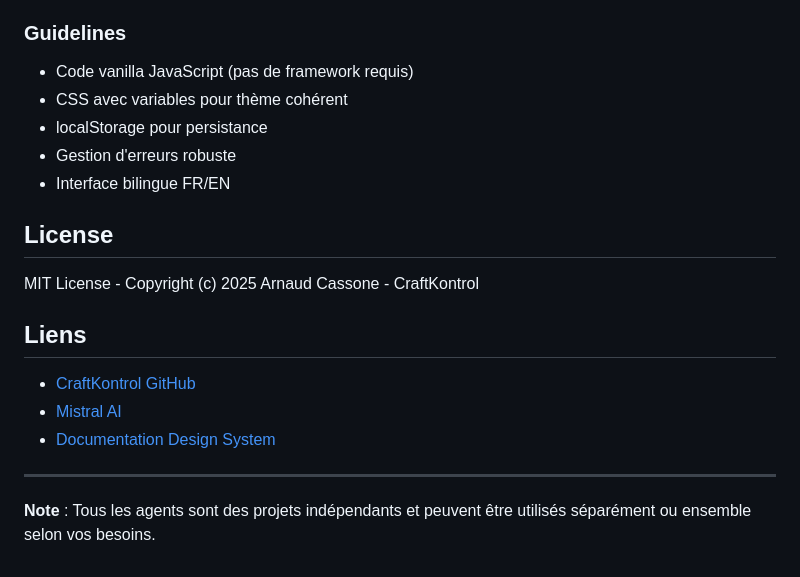
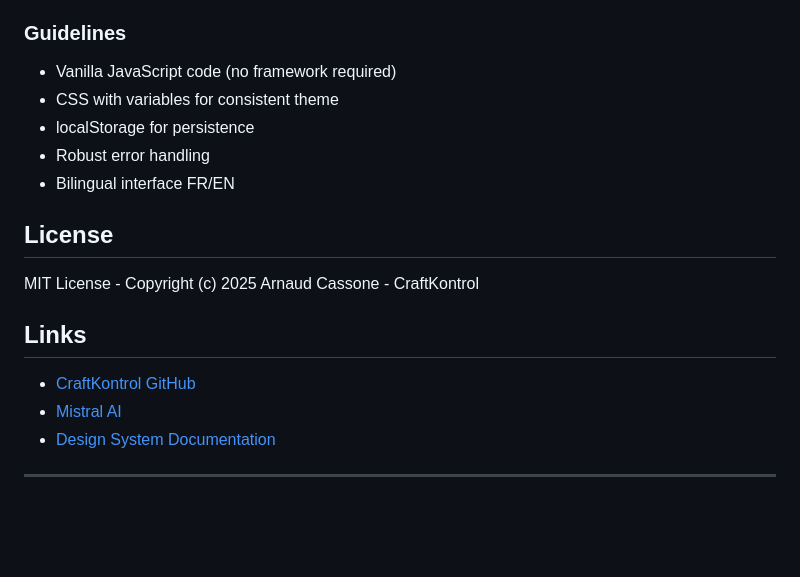
Before and after one commit to CraftKontrol/AI_Agents, a Markdown page: README.md, the part around the change printed below. Drawn GitHub-style; blank space fills up the shorter version.

```diff
--- a/README.md
+++ b/README.md
@@ -143,21 +138,19 @@ Chaque agent nécessite des clés API spécifiques :
 
 ### Guidelines
-- Code vanilla JavaScript (pas de framework requis)
-- CSS avec variables pour thème cohérent
-- localStorage pour persistance
-- Gestion d'erreurs robuste
-- Interface bilingue FR/EN
+- Vanilla JavaScript code (no framework required)
+- CSS with variables for consistent theme
+- localStorage for persistence
+- Robust error handling
+- Bilingual interface FR/EN
 
 ## License
 
 MIT License - Copyright (c) 2025 Arnaud Cassone - CraftKontrol
 
-## Liens
+## Links
 
 - [CraftKontrol GitHub](https://github.com/CraftKontrol)
 - [Mistral AI](https://console.mistral.ai/)
-- [Documentation Design System](../CKUI/)
+- [Design System Documentation](../CKUI/)
 
 ---
-
-**Note** : Tous les agents sont des projets indépendants et peuvent être utilisés séparément ou ensemble selon vos besoins.
```
Also changed, not shown: other parts of README.md (+79 -84 lines).
